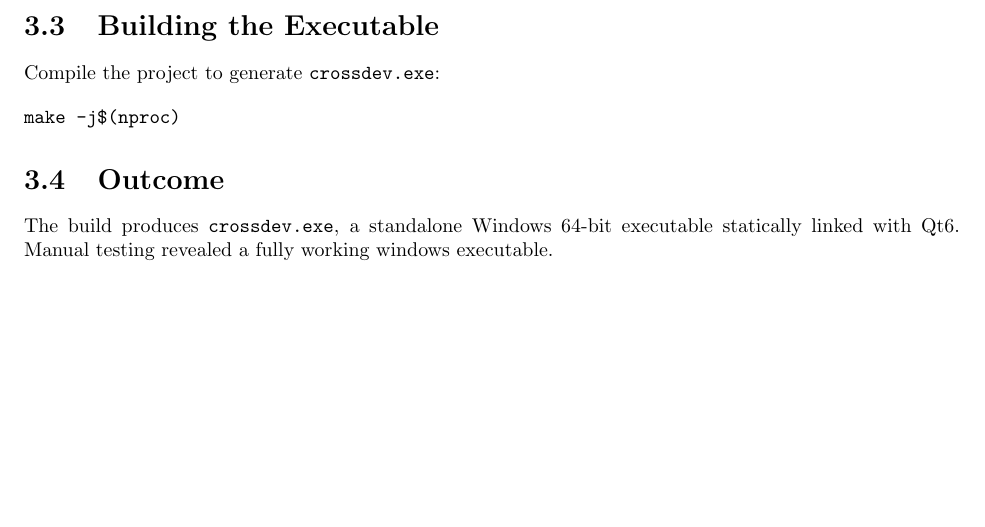
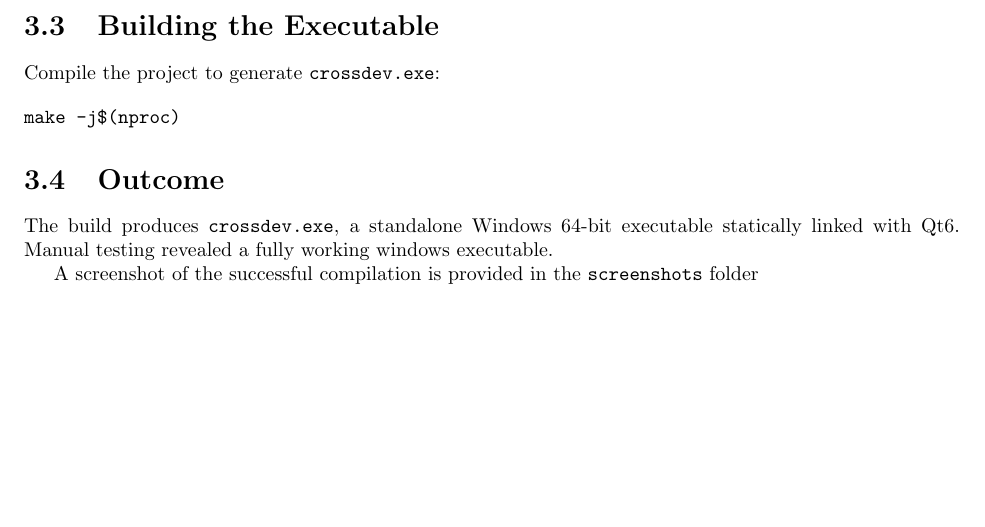
Before and after one commit to GillesVanPellicom/TM_crossdev_2025, a LaTeX document (docs/docsrc/ReportCrossDev_p1_Gilles_Van_pellicom.tex): part of page 6 of 6, cut so that both start at the same text. Compiled offline with pdfLaTeX.

Commit message:
Added report resources

```diff
--- a/docs/docsrc/ReportCrossDev_p1_Gilles_Van_pellicom.tex
+++ b/docs/docsrc/ReportCrossDev_p1_Gilles_Van_pellicom.tex
@@ -165,4 +165,7 @@ make -j$(nproc)
 The build produces \texttt{crossdev.exe}, a standalone Windows 64-bit executable statically linked with Qt6. Manual testing revealed a fully working windows executable.
 
 
+A screenshot of the successful compilation is provided in the \texttt{screenshots} folder
+
+
 \end{document}
```
Also changed, not shown: docs/ReportCrossDev_p1_Gilles_Van_pellicom.pdf, screenshots/ss1.png (added).
